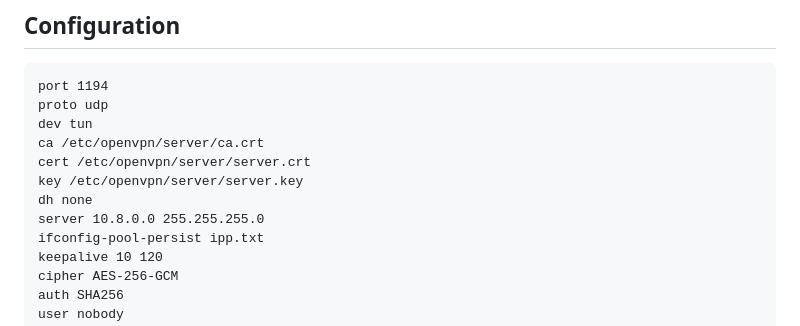
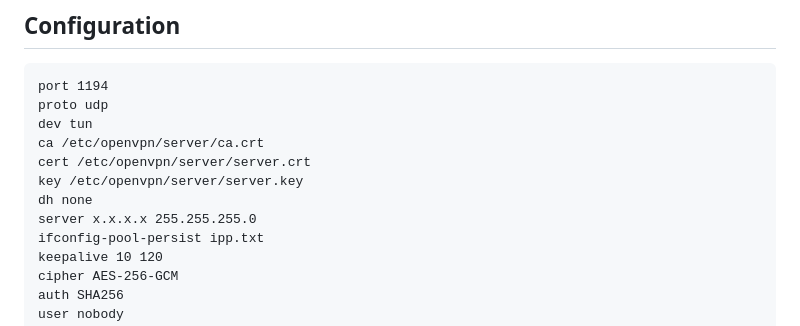
Before and after one commit to CyberOwl555/Cyber_Portfolio, a Markdown page: OpenVPN_Wazuh_Project/OpenVPN-Server-Configuration.md, the part around the change. Rendered like a GitHub page.

```diff
--- a/OpenVPN_Wazuh_Project/OpenVPN-Server-Configuration.md
+++ b/OpenVPN_Wazuh_Project/OpenVPN-Server-Configuration.md
@@ -13,7 +13,7 @@ ca /etc/openvpn/server/ca.crt
 cert /etc/openvpn/server/server.crt
 key /etc/openvpn/server/server.key
 dh none
-server 10.8.0.0 255.255.255.0
+server x.x.x.x 255.255.255.0
 ifconfig-pool-persist ipp.txt
 keepalive 10 120
 cipher AES-256-GCM
```
